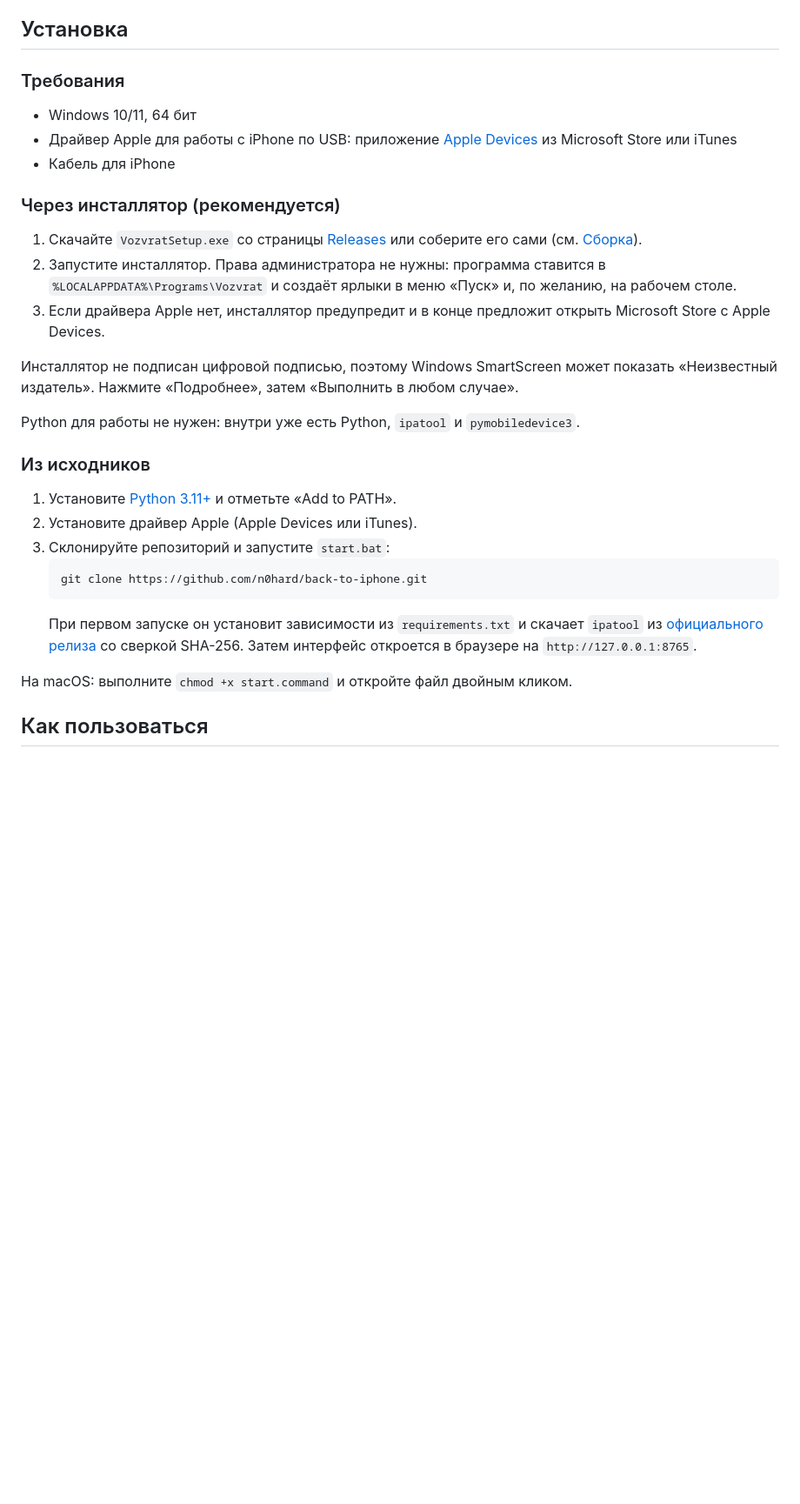
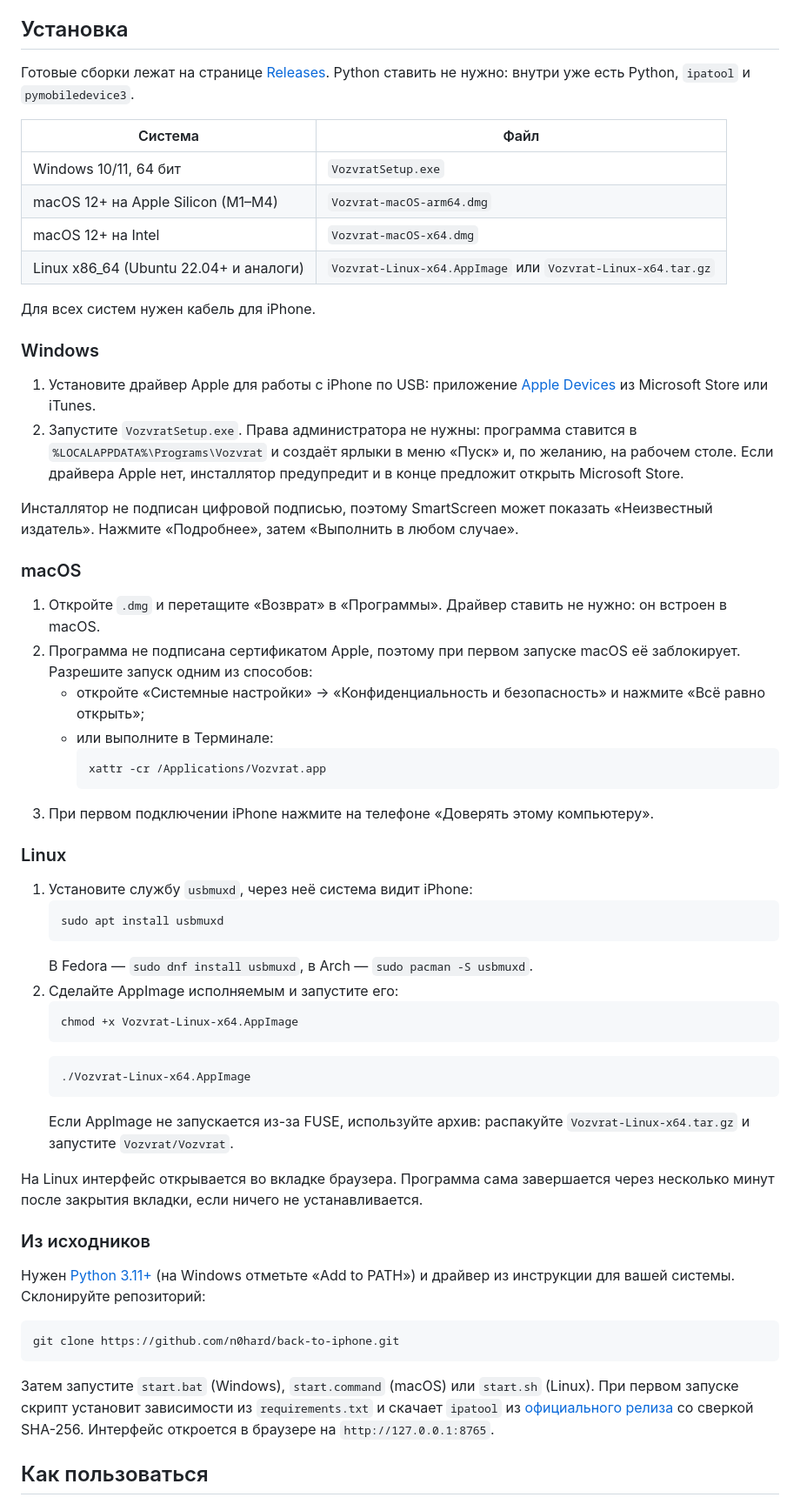
Before and after one commit to n0hard/back-to-iphone, a Markdown page: README.md, the part around one of its changes. Shown at 87% size. Rendered like a GitHub page; blank space fills up the shorter version.

Commit message:
README: install and build for macOS and Linux

````diff
--- a/README.md
+++ b/README.md
@@ -37,39 +37,74 @@
 
 ## Установка
 
-### Требования
+Готовые сборки лежат на странице [Releases](https://github.com/n0hard/back-to-iphone/releases).
+Python ставить не нужно: внутри уже есть Python, `ipatool` и `pymobiledevice3`.
 
-- Windows 10/11, 64 бит
-- Драйвер Apple для работы с iPhone по USB: приложение
-  [Apple Devices](https://apps.microsoft.com/detail/9np83lwlpz9k) из Microsoft Store или iTunes
-- Кабель для iPhone
+| Система | Файл |
+|---|---|
+| Windows 10/11, 64 бит | `VozvratSetup.exe` |
+| macOS 12+ на Apple Silicon (M1–M4) | `Vozvrat-macOS-arm64.dmg` |
+| macOS 12+ на Intel | `Vozvrat-macOS-x64.dmg` |
+| Linux x86_64 (Ubuntu 22.04+ и аналоги) | `Vozvrat-Linux-x64.AppImage` или `Vozvrat-Linux-x64.tar.gz` |
 
-### Через инсталлятор (рекомендуется)
+Для всех систем нужен кабель для iPhone.
 
-1. Скачайте `VozvratSetup.exe` со страницы [Releases](https://github.com/n0hard/back-to-iphone/releases)
-   или соберите его сами (см. [Сборка](#сборка)).
-2. Запустите инсталлятор. Права администратора не нужны: программа ставится в
+### Windows
+
+1. Установите драйвер Apple для работы с iPhone по USB: приложение
+   [Apple Devices](https://apps.microsoft.com/detail/9np83lwlpz9k) из Microsoft Store или iTunes.
+2. Запустите `VozvratSetup.exe`. Права администратора не нужны: программа ставится в
    `%LOCALAPPDATA%\Programs\Vozvrat` и создаёт ярлыки в меню «Пуск» и, по желанию, на рабочем столе.
-3. Если драйвера Apple нет, инсталлятор предупредит и в конце предложит открыть Microsoft Store с Apple Devices.
+   Если драйвера Apple нет, инсталлятор предупредит и в конце предложит открыть Microsoft Store.
 
-Инсталлятор не подписан цифровой подписью, поэтому Windows SmartScreen может показать «Неизвестный издатель».
+Инсталлятор не подписан цифровой подписью, поэтому SmartScreen может показать «Неизвестный издатель».
 Нажмите «Подробнее», затем «Выполнить в любом случае».
 
-Python для работы не нужен: внутри уже есть Python, `ipatool` и `pymobiledevice3`.
+### macOS
+
+1. Откройте `.dmg` и перетащите «Возврат» в «Программы». Драйвер ставить не нужно: он встроен в macOS.
+2. Программа не подписана сертификатом Apple, поэтому при первом запуске macOS её заблокирует.
+   Разрешите запуск одним из способов:
+   - откройте «Системные настройки» → «Конфиденциальность и безопасность» и нажмите «Всё равно открыть»;
+   - или выполните в Терминале:
+     ```bash
+     xattr -cr /Applications/Vozvrat.app
+     ```
+3. При первом подключении iPhone нажмите на телефоне «Доверять этому компьютеру».
+
+### Linux
+
+1. Установите службу `usbmuxd`, через неё система видит iPhone:
+   ```bash
+   sudo apt install usbmuxd
+   ```
+   В Fedora — `sudo dnf install usbmuxd`, в Arch — `sudo pacman -S usbmuxd`.
+2. Сделайте AppImage исполняемым и запустите его:
+   ```bash
+   chmod +x Vozvrat-Linux-x64.AppImage
+   ```
+   ```bash
+   ./Vozvrat-Linux-x64.AppImage
+   ```
+   Если AppImage не запускается из-за FUSE, используйте архив: распакуйте `Vozvrat-Linux-x64.tar.gz`
+   и запустите `Vozvrat/Vozvrat`.
+
+На Linux интерфейс открывается во вкладке браузера. Программа сама завершается через несколько минут
+после закрытия вкладки, если ничего не устанавливается.
 
 ### Из исходников
 
-1. Установите [Python 3.11+](https://www.python.org/downloads/) и отметьте «Add to PATH».
-2. Установите драйвер Apple (Apple Devices или iTunes).
-3. Склонируйте репозиторий и запустите `start.bat`:
-   ```bash
-   git clone https://github.com/n0hard/back-to-iphone.git
-   ```
-   При первом запуске он установит зависимости из `requirements.txt` и скачает `ipatool` из
-   [официального релиза](https://github.com/majd/ipatool/releases) со сверкой SHA-256.
-   Затем интерфейс откроется в браузере на `http://127.0.0.1:8765`.
+Нужен [Python 3.11+](https://www.python.org/downloads/) (на Windows отметьте «Add to PATH») и драйвер
+из инструкции для вашей системы. Склонируйте репозиторий:
 
-На macOS: выполните `chmod +x start.command` и откройте файл двойным кликом.
+```bash
+git clone https://github.com/n0hard/back-to-iphone.git
+```
+
+Затем запустите `start.bat` (Windows), `start.command` (macOS) или `start.sh` (Linux). При первом запуске
+скрипт установит зависимости из `requirements.txt` и скачает `ipatool` из
+[официального релиза](https://github.com/majd/ipatool/releases) со сверкой SHA-256.
+Интерфейс откроется в браузере на `http://127.0.0.1:8765`.
 
 ## Как пользоваться
 
````
Also changed, not shown: other parts of README.md (+38 -16 lines).
